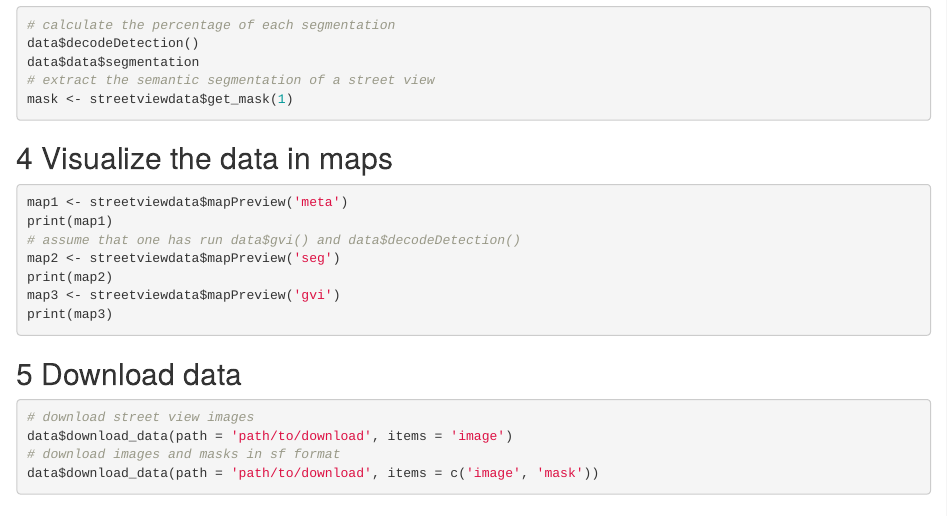
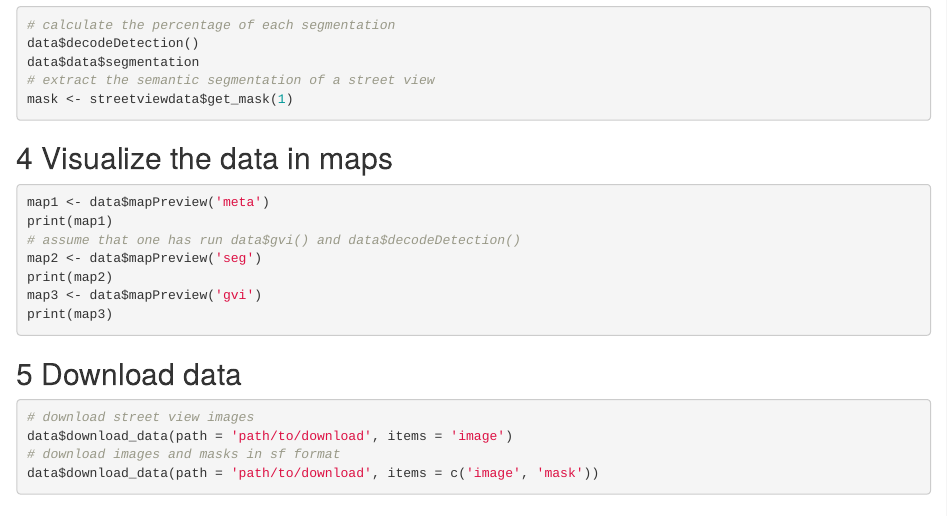
Before and after one commit to billbillbilly/streetscape, an R Markdown document (vignettes/streetscape.Rmd): the page in a window 1100 px wide, from 1220 px down. Rendered offline with R 4.5, knitr and Pandoc, with nearby package versions.

Commit message:
- update vignettes / debug downloading for win

````diff
--- a/vignettes/streetscape.Rmd
+++ b/vignettes/streetscape.Rmd
@@ -82,12 +82,12 @@ mask <- streetviewdata$get_mask(1)
 ## 4 Visualize the data in maps
 
 ```{r eval = FALSE}
-map1 <- streetviewdata$mapPreview('meta')
+map1 <- data$mapPreview('meta')
 print(map1)
 # assume that one has run data$gvi() and data$decodeDetection()
-map2 <- streetviewdata$mapPreview('seg')
+map2 <- data$mapPreview('seg')
 print(map2)
-map3 <- streetviewdata$mapPreview('gvi')
+map3 <- data$mapPreview('gvi')
 print(map3)
 ```
 
````
Also changed, not shown: R/utils.R (+5 -1 lines).
